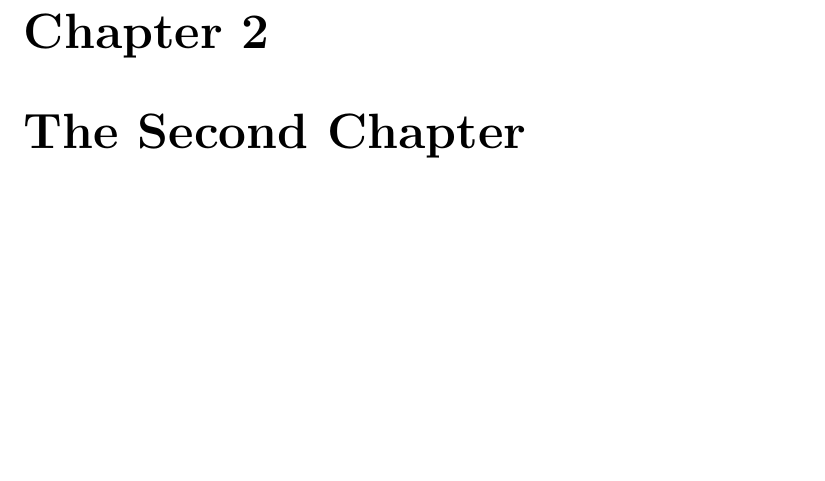
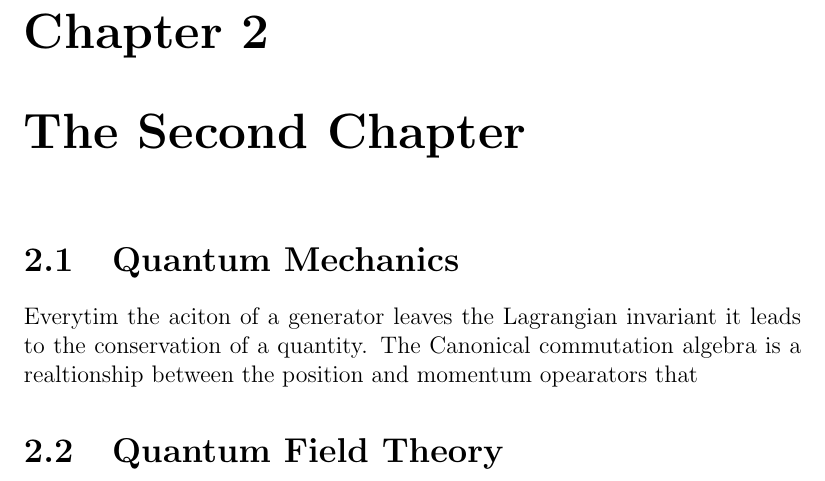
Before and after one commit to Bellenium/math-notes, a LaTeX book (Lie Theory/Group_Theory_Notes.tex, which reads Lie Theory/TeX_files/chapter02.tex): part of page 7 of 8, cut so that both start at the same text, the shorter picture padded with empty space. Compiled offline with pdfLaTeX.

Commit message:
Lie Theory Notes

```diff
--- a/Lie Theory/TeX_files/chapter02.tex
+++ b/Lie Theory/TeX_files/chapter02.tex
@@ -1 +1,5 @@
 \chapter{The Second Chapter}
+\section{Quantum Mechanics}
+Everytim the aciton of a generator leaves the Lagrangian invariant it leads to the conservation of a quantity. The Canonical commutation algebra is a realtionship between the position and momentum opearators that
+
+\section{Quantum Field Theory}
```
Also changed, not shown: Lie Theory/TeX_files/chapter01.tex (line endings or trailing spaces).
